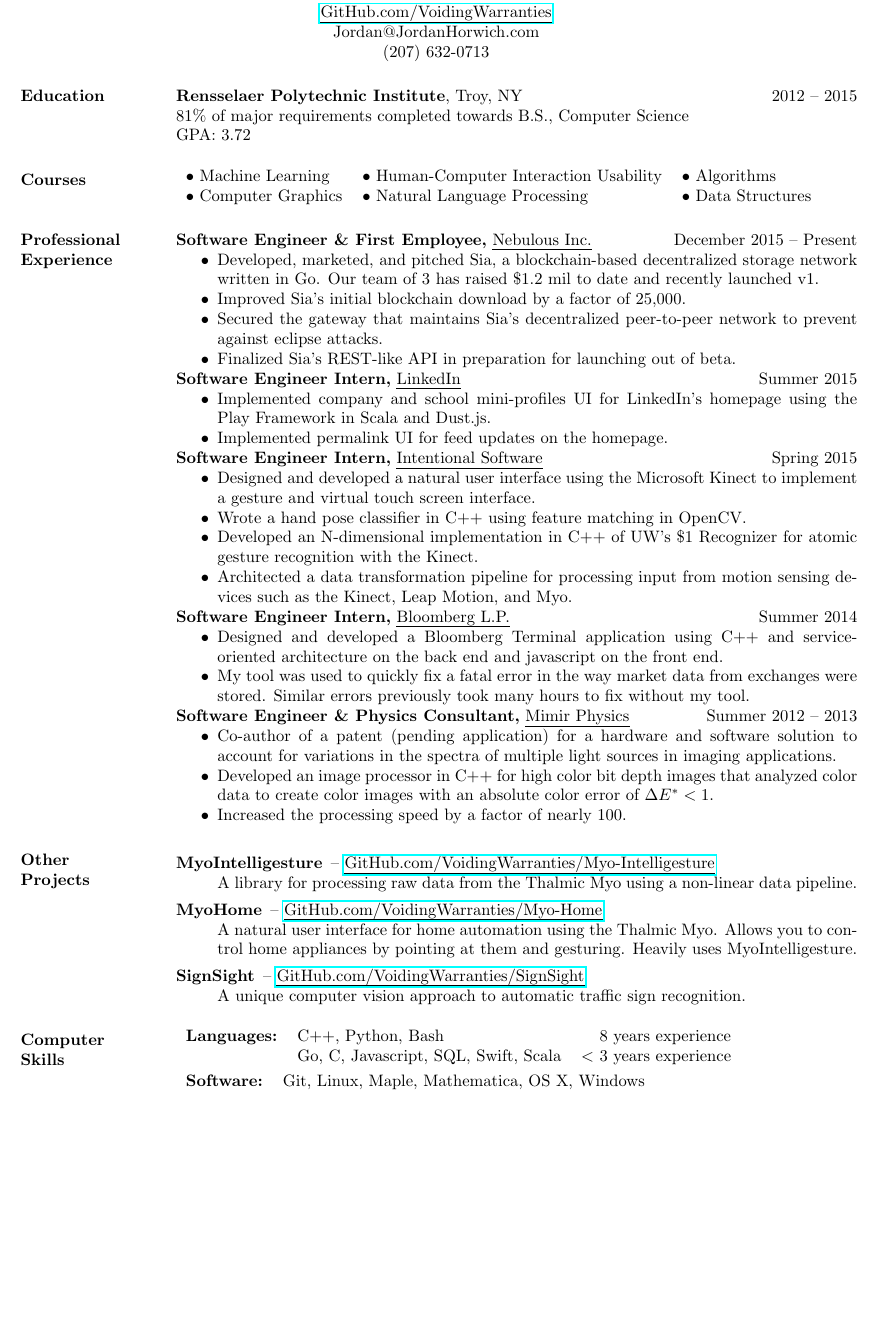
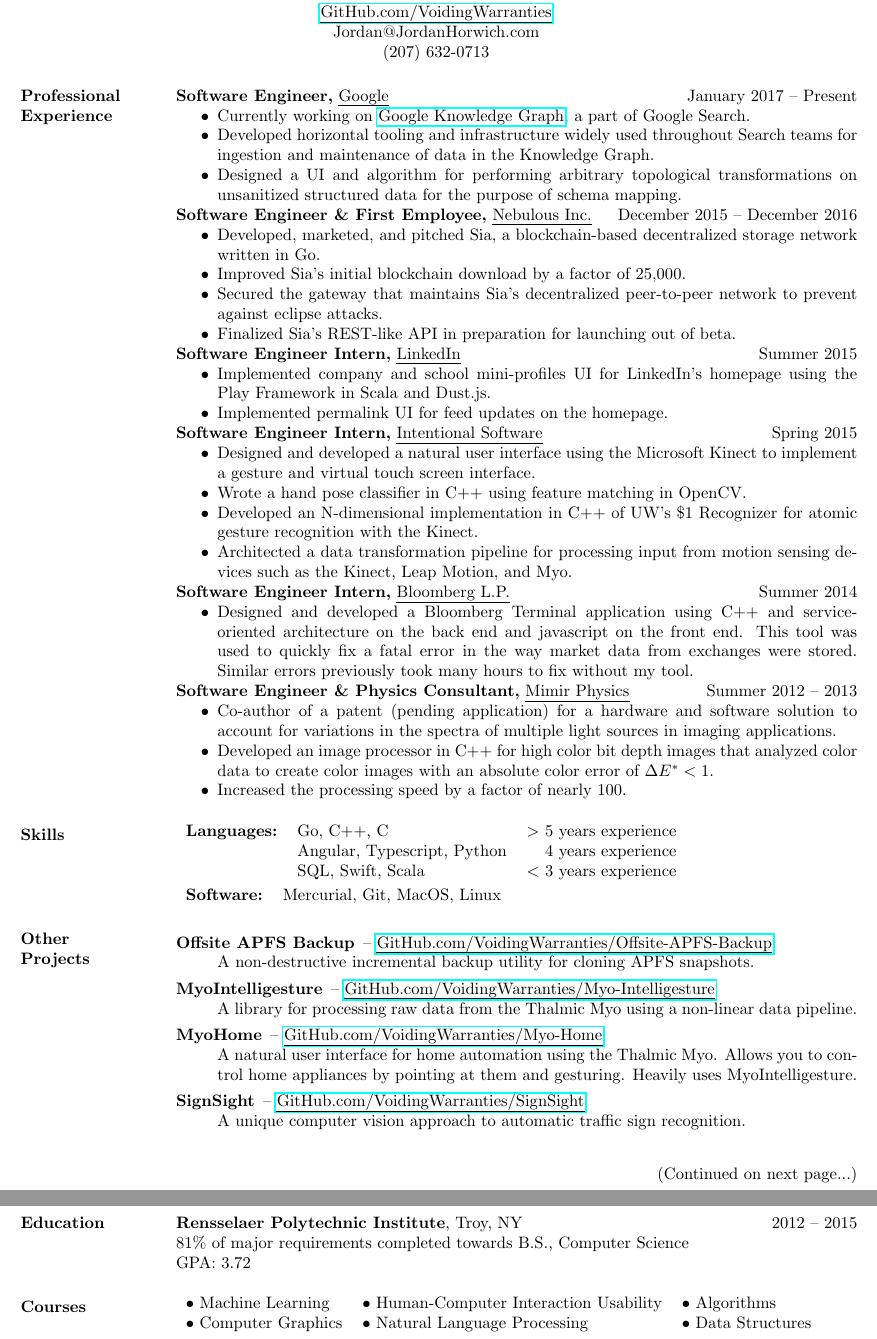
Before and after one commit to VoidingWarranties/resume, a LaTeX CV (resume.tex): part of the page before the commit and two parts of pages 1 and 2 of 2 after it, the two joined at a grey line, cut so that both start at the same text, the shorter picture padded with empty space. Compiled offline with pdfLaTeX.

Commit message:
reorder and add google experience

```diff
--- a/resume.tex
+++ b/resume.tex
@@ -24,25 +24,21 @@
 
 \name{\hfil Jordan R. Horwich \hfil \\ \hfil \uline{\href{http://GitHub.com/VoidingWarranties}{GitHub.com/VoidingWarranties}} \hfil \\ \hfil Jordan@JordanHorwich.com \hfil \\ \hfil (207) 632-0713 \hfil \\ } % the \\[12pt] adds a blank line after name
 
-%\address{{\bf Present Address} \\ 320 Crescent Village Circle \\ Apt 1193 \\ San Jose, CA 95134 }
-%\address{{\bf Permanent Address} \\ 4 Oak Street \\ Cumberland, ME 04021 }
 \begin{resume}
 
-\section{Education}
-{\bf Rensselaer Polytechnic Institute}, Troy, NY \hfill 2012 -- 2015 \\
-81\% of major requirements completed towards B.S., Computer Science \\
-GPA: 3.72
+\section{Professional Experience}
+{\bf Software Engineer,} \uline{Google} \hfill January 2017 -- Present
+ \begin{itemize} \itemsep -2pt % reduce space between items
+ \item Currently working on \uline{\href{https://blog.google/products/search/introducing-knowledge-graph-things-not/}{Google Knowledge Graph}}, a part of Google Search.
+ \item Developed horizontal tooling and infrastructure widely used throughout Search teams for ingestion and maintenance of data in the Knowledge Graph.
+ \item Designed a UI and algorithm for performing arbitrary topological transformations on unsanitized structured data for the purpose of schema mapping.
+ \end{itemize}
 
-\section{Courses}
-\begin{tabular}{lll}
-$\bullet$ Machine Learning & $\bullet$ Human-Computer Interaction Usability & $\bullet$ Algorithms \\
-$\bullet$ Computer Graphics & $\bullet$ Natural Language Processing & $\bullet$ Data Structures \\
-\end{tabular}
 
-\section{Professional Experience}
-{\bf Software Engineer \& First Employee,} \uline{Nebulous Inc.} \hfill December 2015 -- Present
+
+{\bf Software Engineer \& First Employee,} \uline{Nebulous Inc.} \hfill December 2015 -- December 2016
  \begin{itemize} \itemsep -2pt % reduce space between items
- \item Developed, marketed, and pitched Sia, a blockchain-based decentralized storage network written in Go. Our team of 3 has raised \$1.2 mil to date and recently launched v1.
+ \item Developed, marketed, and pitched Sia, a blockchain-based decentralized storage network written in Go.
  \item Improved Sia's initial blockchain download by a factor of 25,000.
  \item Secured the gateway that maintains Sia's decentralized peer-to-peer network to prevent against eclipse attacks.
  \item Finalized Sia's REST-like API in preparation for launching out of beta.
@@ -70,8 +66,7 @@
 
 {\bf Software Engineer Intern,} \uline{Bloomberg L.P.} \hfill Summer 2014
  \begin{itemize} \itemsep -2pt
- \item Designed and developed a Bloomberg Terminal application using C++ and service-oriented architecture on the back end and javascript on the front end.
- \item My tool was used to quickly fix a fatal error in the way market data from exchanges were stored. Similar errors previously took many hours to fix without my tool.
+ \item Designed and developed a Bloomberg Terminal application using C++ and service-oriented architecture on the back end and javascript on the front end. This tool was used to quickly fix a fatal error in the way market data from exchanges were stored. Similar errors previously took many hours to fix without my tool.
  \end{itemize}
 
 
@@ -83,8 +78,23 @@
  \item Increased the processing speed by a factor of nearly 100.
  \end{itemize}
 
+\section{Skills}
+\begin{tabular}{l l r}
+		{\bf Languages:} & Go, C++, C & $>$ 5 years experience \\
+		                 & Angular, Typescript, Python & 4 years experience \\
+		                 & SQL, Swift, Scala & $<$ 3 years experience \\
+\end{tabular} \\
+\bgroup
+\def\arraystretch{1.23} %adjust this number to adjust the spacing of the below table. Make sure to not make it so big that the resume overflows to 2 pages.
+\begin{tabular}{l p{4in}}
+		{\bf Software:} & Mercurial, Git, MacOS, Linux \\
+ \end{tabular}
+\egroup
+
 \section{Other \\ Projects}
 \begin{description}
+	\item[Offsite APFS Backup] -- \uline{\href{https://GitHub.com/VoidingWarranties/offsite-apfs-backup}{GitHub.com/VoidingWarranties/Offsite-APFS-Backup}} \\
+		A non-destructive incremental backup utility for cloning APFS snapshots.
 	\item[MyoIntelligesture] -- \uline{\href{http://GitHub.com/VoidingWarranties/Myo-Intelligesture}{GitHub.com/VoidingWarranties/Myo-Intelligesture}} \\
 		A library for processing raw data from the Thalmic Myo using a non-linear data pipeline.
 	\item[MyoHome] -- \uline{\href{http://GitHub.com/VoidingWarranties/Myo-Home}{GitHub.com/VoidingWarranties/Myo-Home}} \\
@@ -93,17 +103,24 @@
 		A unique computer vision approach to automatic traffic sign recognition.
 \end{description}
 
-\section{Computer \\ Skills}
-\begin{tabular}{l l r}
-		{\bf Languages:} & C++, Python, Bash & 8 years experience \\
-		                 & Go, C, Javascript, SQL, Swift, Scala & $<$ 3 years experience \\
-\end{tabular} \\
-\bgroup
-\def\arraystretch{1.23} %adjust this number to adjust the spacing of the below table. Make sure to not make it so big that the resume overflows to 2 pages.
-\begin{tabular}{l p{4in}}
-		{\bf Software:} & Git, Linux, Maple, Mathematica, OS X, Windows \\
- \end{tabular}
-\egroup
+\end{resume}
+\end{minipage}
+
+\vfill \hfill (Continued on next page...)
+
+\begin{minipage}{\textwidth}
+\begin{resume}
+
+\section{Education}
+{\bf Rensselaer Polytechnic Institute}, Troy, NY \hfill 2012 -- 2015 \\
+81\% of major requirements completed towards B.S., Computer Science \\
+GPA: 3.72
+
+\section{Courses}
+\begin{tabular}{lll}
+$\bullet$ Machine Learning & $\bullet$ Human-Computer Interaction Usability & $\bullet$ Algorithms \\
+$\bullet$ Computer Graphics & $\bullet$ Natural Language Processing & $\bullet$ Data Structures \\
+\end{tabular}
 
  \section{Honors \& \\ Achievements}
 \begin{description} \itemsep -11pt
```
Also changed, not shown: resume.pdf, resume.tex (2 more changed lines), 1 other file.
